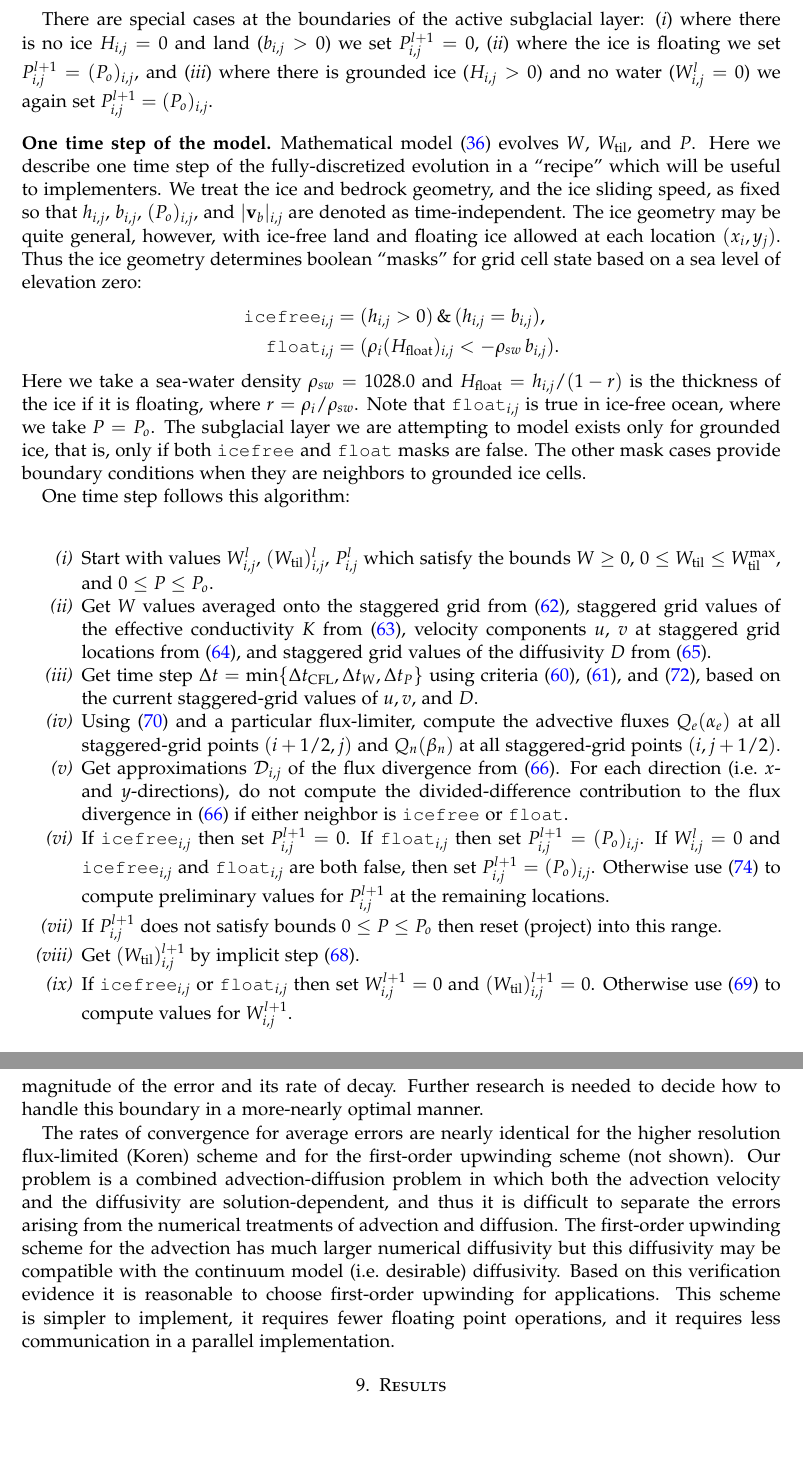
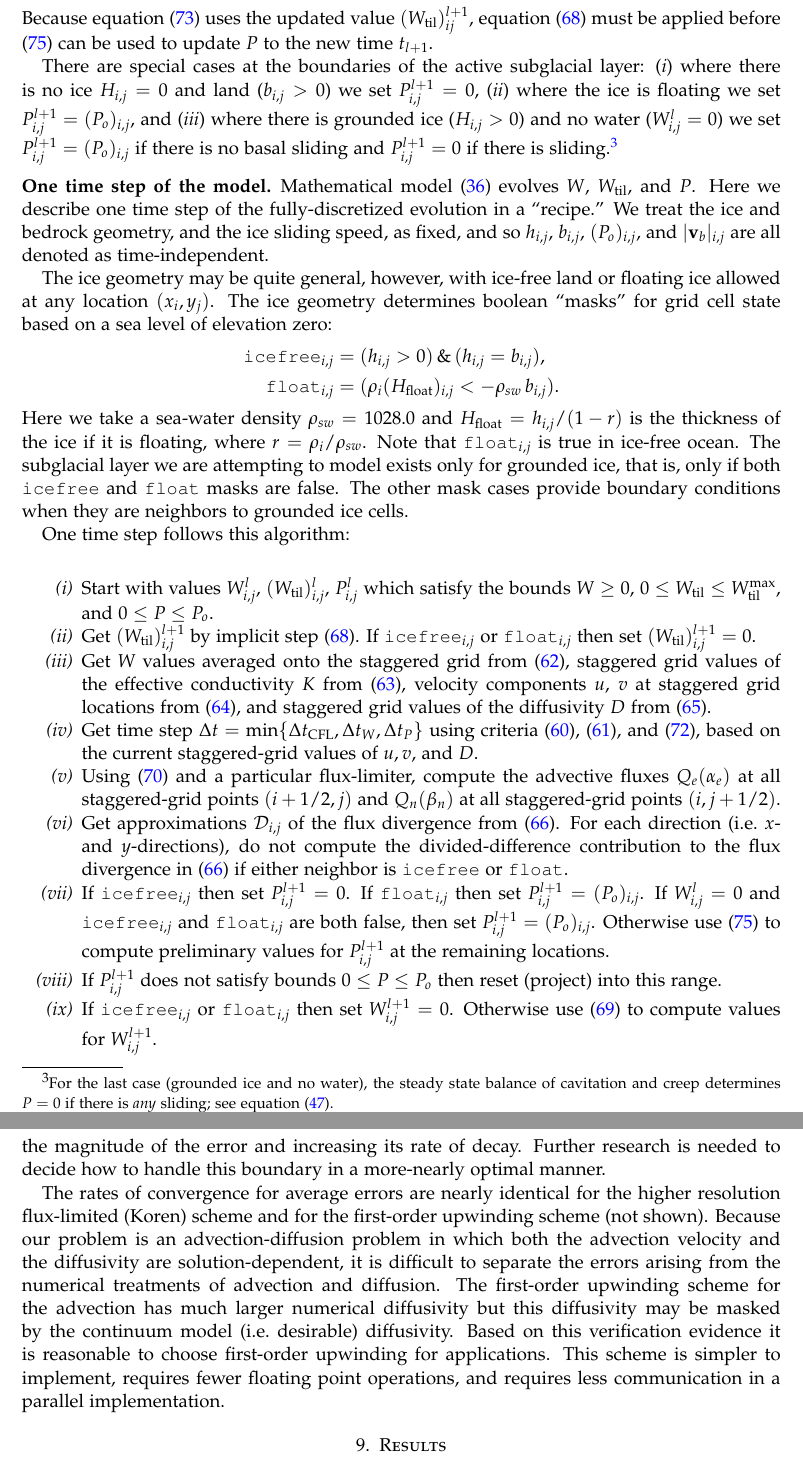
Before and after one commit to bueler/hydrolakes, a LaTeX paper (subhydro.tex): two parts of pages 26 and 28 of 36, joined at a grey line, cut so that both start at the same text, the shorter picture padded with empty space. Compiled offline with pdfLaTeX.

Commit message:
Finish up a round of editing of numerical material.  Now it matches code in till-hydro-dynamics branch.

```diff
--- a/subhydro.tex
+++ b/subhydro.tex
@@ -800,15 +802,18 @@ Again it might be useful to restate \eqref{eq:Pfd} in explicit update form:
 \begin{equation}
 P_{i,j}^{l+1} = \Plij + \frac{\rho_w g\,\Delta t}{\phi_0} \left(- \mathcal{D}_{i,j} + Z_{ij}\right). \label{eq:Pfdupdate}
 \end{equation}
+Because equation \eqref{eq:defnZ} uses the updated value $(\Wtil)_{ij}^{l+1}$, equation \eqref{eq:tillupdatefd} must be applied before \eqref{eq:Pfdupdate} can be used to update $P$ to the new time $t_{l+1}$.
 
-There are special cases at the boundaries of the active subglacial layer: (\emph{i}) where there is no ice $H_{i,j}=0$ and land ($b_{i,j}>0$) we set $P_{i,j}^{l+1}=0$, (\emph{ii}) where the ice is floating we set $P_{i,j}^{l+1}=(P_o)_{i,j}$, and (\emph{iii}) where there is grounded ice ($H_{i,j}>0$) and no water ($W_{i,j}^l=0$) we again set $P_{i,j}^{l+1}=(P_o)_{i,j}$.
+There are special cases at the boundaries of the active subglacial layer: (\emph{i}) where there is no ice $H_{i,j}=0$ and land ($b_{i,j}>0$) we set $P_{i,j}^{l+1}=0$, (\emph{ii}) where the ice is floating we set $P_{i,j}^{l+1}=(P_o)_{i,j}$, and (\emph{iii}) where there is grounded ice ($H_{i,j}>0$) and no water ($W_{i,j}^l=0$) we set $P_{i,j}^{l+1}=(P_o)_{i,j}$ if there is no basal sliding and $P_{i,j}^{l+1}=0$ if there is sliding.\footnote{For the last case (grounded ice and no water), the steady state balance of cavitation and creep determines $P=0$ if there is \emph{any} sliding; see equation \eqref{eq:PofWsteady}.}
 
-\subsection*{One time step of the model}  Mathematical model \eqref{eq:bluebox} evolves $W$, $\Wtil$, and $P$.  Here we describe one time step of the fully-discretized evolution in a ``recipe'' which will be useful to implementers.  We treat the ice and bedrock geometry, and the ice sliding speed, as fixed so that $h_{i,j}$, $b_{i,j}$, $(P_o)_{i,j}$, and $|\bv_b|_{i,j}$ are denoted as time-independent.  The ice geometry may be quite general, however, with ice-free land and floating ice allowed at each location $(x_i,y_j)$.  Thus the ice geometry determines boolean ``masks'' for grid cell state based on a sea level of elevation zero:
+\subsection*{One time step of the model}  Mathematical model \eqref{eq:bluebox} evolves $W$, $\Wtil$, and $P$.  Here we describe one time step of the fully-discretized evolution in a ``recipe.''  We treat the ice and bedrock geometry, and the ice sliding speed, as fixed, and so $h_{i,j}$, $b_{i,j}$, $(P_o)_{i,j}$, and $|\bv_b|_{i,j}$ are all denoted as time-independent.
+
+The ice geometry may be quite general, however, with ice-free land or floating ice allowed at any location $(x_i,y_j)$.  The ice geometry determines boolean ``masks'' for grid cell state based on a sea level of elevation zero:
 \begin{align*}
 \text{\texttt{icefree}}_{i,j} &= (h_{i,j} > 0)\, \&\, (h_{i,j} = b_{i,j}), \\
 \text{\texttt{float}}_{i,j}   &= (\rho_i (H_{\text{float}})_{i,j} < - \rho_{sw}\, b_{i,j}).
 \end{align*}
-Here we take a sea-water density $\rho_{sw}=1028.0$ and $H_{\text{float}}=h_{i,j} / (1 - r)$  is the thickness of the ice if it is floating, where $r=\rho_i / \rho_{sw}$.  Note that $\text{\texttt{float}}_{i,j}$ is true in ice-free ocean, where we take $P=P_o$.  The subglacial layer we are attempting to model exists only for grounded ice, that is, only if both \texttt{icefree} and \texttt{float} masks are false.  The other mask cases provide boundary conditions when they are neighbors to grounded ice cells.
+Here we take a sea-water density $\rho_{sw}=1028.0$ and $H_{\text{float}}=h_{i,j} / (1 - r)$  is the thickness of the ice if it is floating, where $r=\rho_i / \rho_{sw}$.  Note that $\text{\texttt{float}}_{i,j}$ is true in ice-free ocean.  The subglacial layer we are attempting to model exists only for grounded ice, that is, only if both \texttt{icefree} and \texttt{float} masks are false.  The other mask cases provide boundary conditions when they are neighbors to grounded ice cells.
 
 One time step follows this algorithm:
 
@@ -816,14 +821,14 @@ One time step follows this algorithm:
 \renewcommand{\labelenumi}{\emph{(\roman{enumi})}}
 \begin{enumerate}
 \item Start with values $\Wlij$, $(\Wtil)_{i,j}^l$, $\Plij$ which satisfy the bounds $W\ge 0$, $0\le \Wtil \le \Wtilmax$, and $0 \le P \le P_o$.
+\item Get $(\Wtil)_{i,j}^{l+1}$ by implicit step \eqref{eq:tillupdatefd}.  If $\text{\texttt{icefree}}_{i,j}$ or $\text{\texttt{float}}_{i,j}$ then set $(\Wtil)_{i,j}^{l+1}=0$.
 \item Get $W$ values averaged onto the staggered grid from \eqref{eq:stagW}, staggered grid values of the effective conductivity $K$ from \eqref{eq:stagK}, velocity components $u$, $v$ at staggered grid locations from \eqref{eq:velocitycomp}, and staggered grid values of the diffusivity $D$ from \eqref{eq:diffusivitycomp}.
 \item Get time step $\Delta t = \min\{\Delta t_{\text{CFL}}, \Delta t_W, \Delta t_P\}$ using criteria \eqref{eq:dtCFL}, \eqref{eq:dtDIFFW}, and \eqref{eq:dtDIFFPfromW}, based on the current staggered-grid values of $u,v,$ and $D$.
 \item Using \eqref{eq:adfluxes} and a particular flux-limiter, compute the advective fluxes $Q_e(\alpha_e)$ at all staggered-grid points $(i+1/2,j)$ and $Q_n(\beta_n)$ at all staggered-grid points $(i,j+1/2)$.
 \item Get approximations $\mathcal{D}_{i,j}$ of the flux divergence from \eqref{eq:fluxdivgrid}.  For each direction (i.e.~$x$- and $y$-directions), do not compute the divided-difference contribution to the flux divergence in \eqref{eq:fluxdivgrid} if either neighbor is \texttt{icefree} or \texttt{float}.
 \item If $\text{\texttt{icefree}}_{i,j}$ then set $P_{i,j}^{l+1}=0$.  If $\text{\texttt{float}}_{i,j}$ then set $P_{i,j}^{l+1} = (P_o)_{i,j}$.  If $\Wlij=0$ and $\text{\texttt{icefree}}_{i,j}$ and $\text{\texttt{float}}_{i,j}$ are both false, then set $P_{i,j}^{l+1} = (P_o)_{i,j}$.  Otherwise use \eqref{eq:Pfdupdate} to compute preliminary values for $P_{i,j}^{l+1}$ at the remaining locations.
 \item If $P_{i,j}^{l+1}$ does not satisfy bounds $0 \le P \le P_o$ then reset (project) into this range.
-\item Get $(\Wtil)_{i,j}^{l+1}$ by implicit step \eqref{eq:tillupdatefd}.
-\item If $\text{\texttt{icefree}}_{i,j}$ or $\text{\texttt{float}}_{i,j}$ then set $W_{i,j}^{l+1}=0$ and $(\Wtil)_{i,j}^{l+1}=0$.  Otherwise use \eqref{eq:Wupdate} to compute values for $W_{i,j}^{l+1}$.
+\item If $\text{\texttt{icefree}}_{i,j}$ or $\text{\texttt{float}}_{i,j}$ then set $W_{i,j}^{l+1}=0$.  Otherwise use \eqref{eq:Wupdate} to compute values for $W_{i,j}^{l+1}$.
 \item If $W_{i,j}^{l+1}<0$ then reset (project) $W_{i,j}^{l+1}=0$.
 \item Update time $t_{l+1}=t_l+\Delta t$ and repeat at \emph{(i)}.
 \end{enumerate}
@@ -843,9 +848,9 @@ For the verification runs we use the values in Table \ref{tab:verifconstants}.
 \label{fig:refineWPpism}
 \end{figure}
 
-Because they give evidence for numerical convergence, these results suggest that our numerical solution method for these coupled advection-diffusion (for $W$) and diffusion-reaction (for $P$) equations are being solved correctly.  The rate of convergence is not very good, however.  The location of the large errors is entirely in the neighborhood of the ice margin $r=L$ (not shown).  The method for handling boundary conditions is critical to determining the magnitude of the error and its rate of decay.  Further research is needed to decide how to handle this boundary in a more-nearly optimal manner.
+Because they give evidence for numerical convergence, these results suggest that our numerical solution method for these coupled advection-diffusion (for $W$) and diffusion-reaction (for $P$) equations are being solved correctly.  The rate of convergence is not very good, however.  The location of the large errors is entirely in the neighborhood of the ice margin $r=L$ (not shown).  The method for handling boundary conditions is therefore critical to reducing the magnitude of the error and increasing its rate of decay.  Further research is needed to decide how to handle this boundary in a more-nearly optimal manner.
 
-The rates of convergence for average errors are nearly identical for the higher resolution flux-limited (Koren) scheme and for the first-order upwinding scheme (not shown).  Our problem is a combined advection-diffusion problem in which both the advection velocity and the diffusivity are solution-dependent, and thus it is difficult to separate the errors arising from the numerical treatments of advection and diffusion.  The first-order upwinding scheme for the advection has much larger numerical diffusivity but this diffusivity may be compatible with the continuum model (i.e.~desirable) diffusivity.  Based on this verification evidence it is reasonable to choose first-order upwinding for applications.  This scheme is simpler to implement, it requires fewer floating point operations, and it requires less communication in a parallel implementation.
+The rates of convergence for average errors are nearly identical for the higher resolution flux-limited (Koren) scheme and for the first-order upwinding scheme (not shown).  Because our problem is an advection-diffusion problem in which both the advection velocity and the diffusivity are solution-dependent, it is difficult to separate the errors arising from the numerical treatments of advection and diffusion.  The first-order upwinding scheme for the advection has much larger numerical diffusivity but this diffusivity may be masked by the continuum model (i.e.~desirable) diffusivity.  Based on this verification evidence it is reasonable to choose first-order upwinding for applications.  This scheme is simpler to implement, requires fewer floating point operations, and requires less communication in a parallel implementation.
 
 
 
```
Also changed, not shown: subhydro.tex (10 more changed lines).
